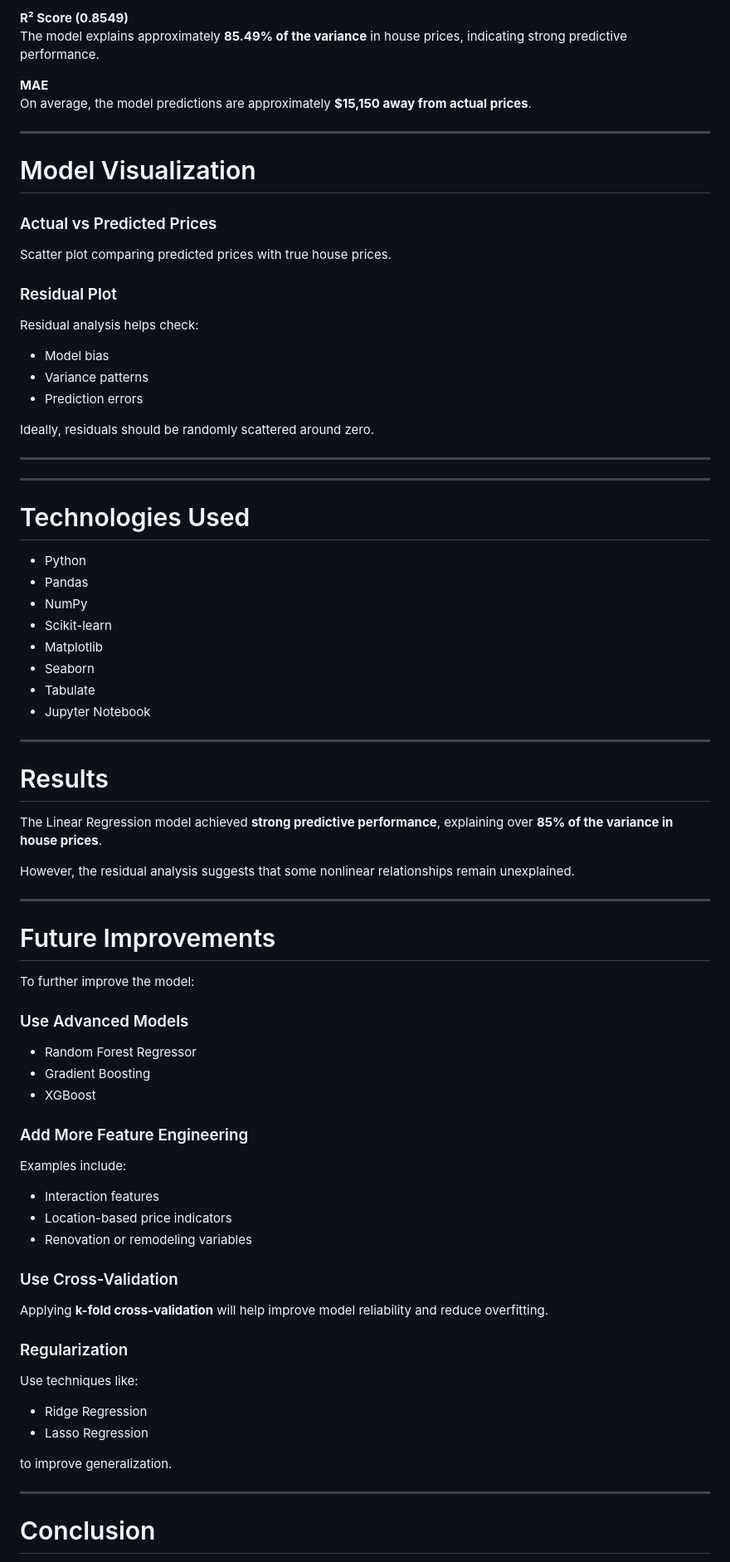
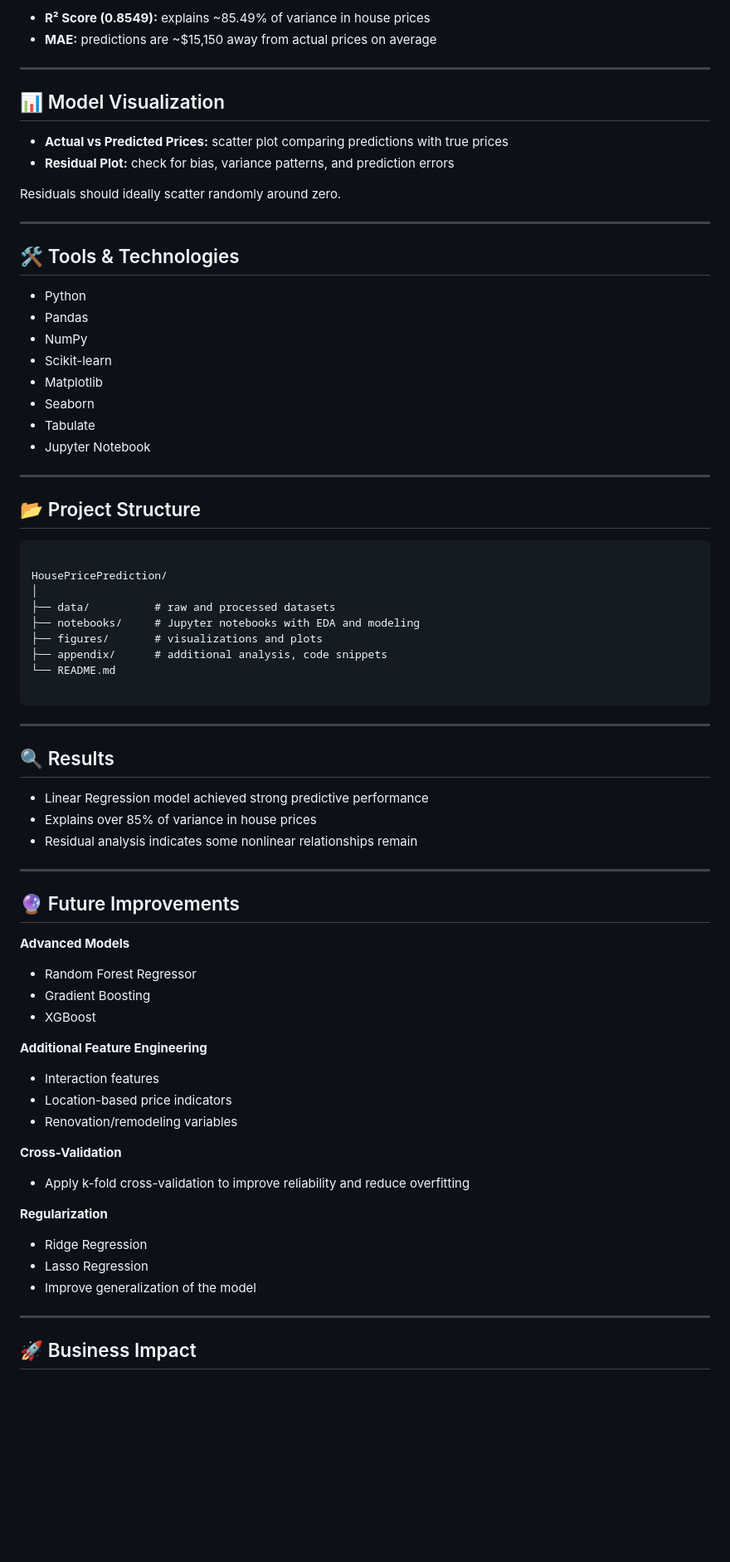
Before and after one commit to Karthika-MSDS/KarthikaV_Portfolio, a Markdown page: Projects/House_Price_Prediction/README.md, the part around one of its changes. Shown at 83% size. Drawn GitHub-style; blank space fills up the shorter version.

````diff
--- a/Projects/House_Price_Prediction/README.md
+++ b/Projects/House_Price_Prediction/README.md
@@ -159,31 +156,19 @@ The model was evaluated using three common regression metrics.
 
-**R² Score (0.8549)**
-The model explains approximately **85.49% of the variance** in house prices, indicating strong predictive performance.
-
-**MAE**
-On average, the model predictions are approximately **$15,150 away from actual prices**.
+- **R² Score (0.8549):** explains ~85.49% of variance in house prices
+- **MAE:** predictions are ~\$15,150 away from actual prices on average
 
 ---
 
-# Model Visualization
+## 📊 Model Visualization
 
-### Actual vs Predicted Prices
-Scatter plot comparing predicted prices with true house prices.
+- **Actual vs Predicted Prices:** scatter plot comparing predictions with true prices
+- **Residual Plot:** check for bias, variance patterns, and prediction errors
 
-### Residual Plot
-Residual analysis helps check:
-
-- Model bias
-- Variance patterns
-- Prediction errors
-
-Ideally, residuals should be randomly scattered around zero.
+Residuals should ideally scatter randomly around zero.
 
 ---
 
----
-
-# Technologies Used
+## 🛠 Tools & Technologies
 
 - Python
 - Pandas
@@ -196,42 +181,55 @@ Ideally, residuals should be randomly scattered around zero.
 
 ---
 
-# Results
+## 📂 Project Structure
 
-The Linear Regression model achieved **strong predictive performance**, explaining over **85% of the variance in house prices**.
+```
 
-However, the residual analysis suggests that some nonlinear relationships remain unexplained.
+HousePricePrediction/
+│
+├── data/          # raw and processed datasets
+├── notebooks/     # Jupyter notebooks with EDA and modeling
+├── figures/       # visualizations and plots
+├── appendix/      # additional analysis, code snippets
+└── README.md
+
+```
 
 ---
 
-# Future Improvements
+## 🔍 Results
 
-To further improve the model:
+- Linear Regression model achieved strong predictive performance
+- Explains over 85% of variance in house prices
+- Residual analysis indicates some nonlinear relationships remain
 
-### Use Advanced Models
+---
+
+## 🔮 Future Improvements
+
+**Advanced Models**
+
 - Random Forest Regressor
 - Gradient Boosting
 - XGBoost
 
-### Add More Feature Engineering
-Examples include:
+**Additional Feature Engineering**
 
 - Interaction features
 - Location-based price indicators
-- Renovation or remodeling variables
+- Renovation/remodeling variables
 
-### Use Cross-Validation
-Applying **k-fold cross-validation** will help improve model reliability and reduce overfitting.
+**Cross-Validation**
 
-### Regularization
-Use techniques like:
+- Apply k-fold cross-validation to improve reliability and reduce overfitting
+
+**Regularization**
 
 - Ridge Regression
 - Lasso Regression
-
-to improve generalization.
+- Improve generalization of the model
 
 ---
 
-# Conclusion
+## 🚀 Business Impact
 
````
Also changed, not shown: other parts of Projects/House_Price_Prediction/README.md (+74 -77 lines).
